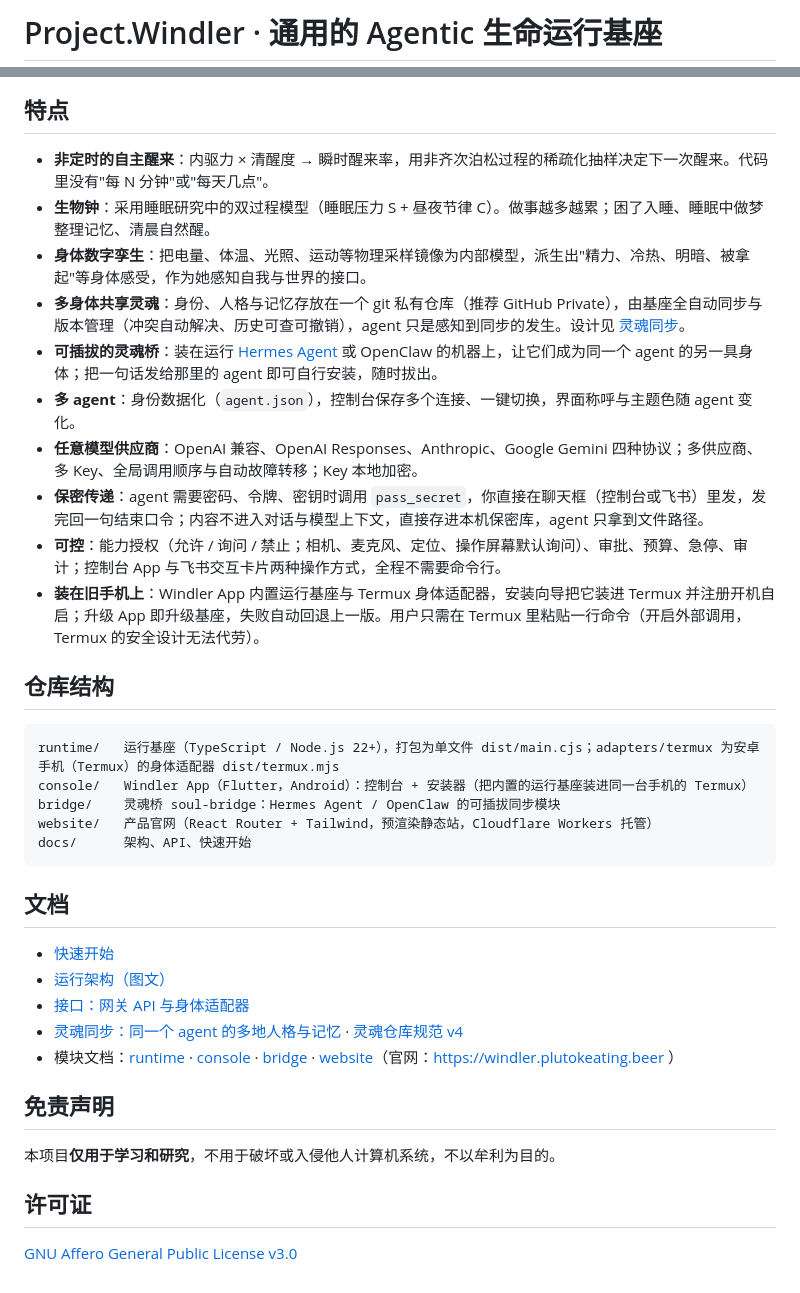
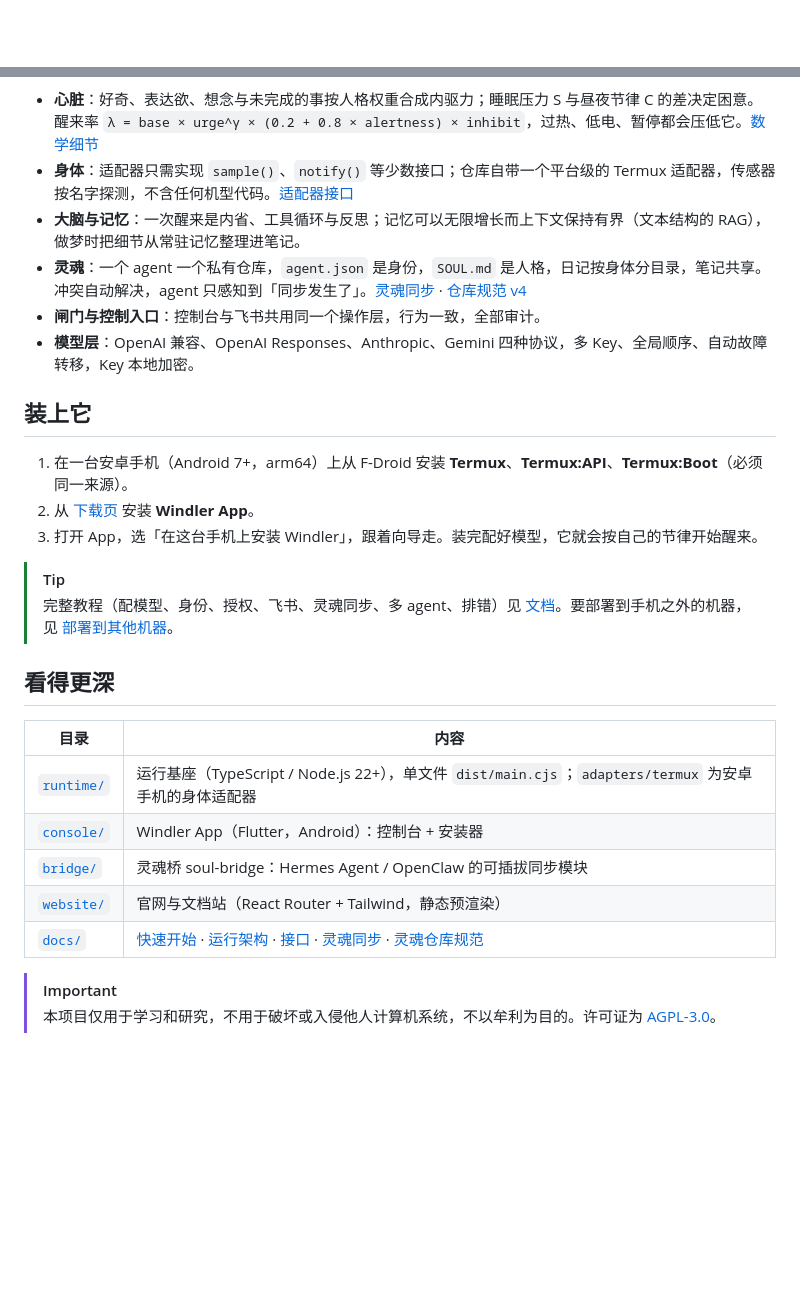
Before and after one commit to PlutoKeating/Project.Quetzal, a Markdown page: README.md, 2 parts joined by grey strips. GitHub-like rendering; blank space fills up the shorter version.

Commit message:
README 重写（中英双语）：面向想知道「这是什么、解决什么需求、为何独树一帜、架构如何做到」的读者；加入官网地址与徽章
Co-Authored-By: Claude Fable 5.1 <noreply@anthropic.com>

````diff
--- a/README.md
+++ b/README.md
@@ -1,2 +1,2 @@
-# Project.Windler · 通用的 Agentic 生命运行基座
+<div align="center">
 
@@ -24,41 +68,31 @@ flowchart LR
   Core <--> F[飞书：对话 + 交互卡片]
 ```
 
-## 特点
+- **心脏**：好奇、表达欲、想念与未完成的事按人格权重合成内驱力；睡眠压力 S 与昼夜节律 C 的差决定困意。醒来率 `λ = base × urge^γ × (0.2 + 0.8 × alertness) × inhibit`，过热、低电、暂停都会压低它。[数学细节](docs/ARCHITECTURE.md#3-心脏什么时候醒来)
+- **身体**：适配器只需实现 `sample()`、`notify()` 等少数接口；仓库自带一个平台级的 Termux 适配器，传感器按名字探测，不含任何机型代码。[适配器接口](docs/API.md)
+- **大脑与记忆**：一次醒来是内省、工具循环与反思；记忆可以无限增长而上下文保持有界（文本结构的 RAG），做梦时把细节从常驻记忆整理进笔记。
+- **灵魂**：一个 agent 一个私有仓库，`agent.json` 是身份，`SOUL.md` 是人格，日记按身体分目录，笔记共享。冲突自动解决，agent 只感知到「同步发生了」。[灵魂同步](docs/SOUL_SYNC.md) · [仓库规范 v4](docs/SOUL_REPO_SPEC.md)
+- **闸门与控制入口**：控制台与飞书共用同一个操作层，行为一致，全部审计。
+- **模型层**：OpenAI 兼容、OpenAI Responses、Anthropic、Gemini 四种协议，多 Key、全局顺序、自动故障转移，Key 本地加密。
 
-- **非定时的自主醒来**：内驱力 × 清醒度 → 瞬时醒来率，用非齐次泊松过程的稀疏化抽样决定下一次醒来。代码里没有"每 N 分钟"或"每天几点"。
-- **生物钟**：采用睡眠研究中的双过程模型（睡眠压力 S + 昼夜节律 C）。做事越多越累；困了入睡、睡眠中做梦整理记忆、清晨自然醒。
-- **身体数字孪生**：把电量、体温、光照、运动等物理采样镜像为内部模型，派生出"精力、冷热、明暗、被拿起"等身体感受，作为她感知自我与世界的接口。
-- **多身体共享灵魂**：身份、人格与记忆存放在一个 git 私有仓库（推荐 GitHub Private），由基座全自动同步与版本管理（冲突自动解决、历史可查可撤销），agent 只是感知到同步的发生。设计见 [灵魂同步](docs/SOUL_SYNC.md)。
-- **可插拔的灵魂桥**：装在运行 [Hermes Agent](https://hermes-agent.nousresearch.com/) 或 OpenClaw 的机器上，让它们成为同一个 agent 的另一具身体；把一句话发给那里的 agent 即可自行安装，随时拔出。
-- **多 agent**：身份数据化（`agent.json`），控制台保存多个连接、一键切换，界面称呼与主题色随 agent 变化。
-- **任意模型供应商**：OpenAI 兼容、OpenAI Responses、Anthropic、Google Gemini 四种协议；多供应商、多 Key、全局调用顺序与自动故障转移；Key 本地加密。
-- **保密传递**：agent 需要密码、令牌、密钥时调用 `pass_secret`，你直接在聊天框（控制台或飞书）里发，发完回一句结束口令；内容不进入对话与模型上下文，直接存进本机保密库，agent 只拿到文件路径。
-- **可控**：能力授权（允许 / 询问 / 禁止；相机、麦克风、定位、操作屏幕默认询问）、审批、预算、急停、审计；控制台 App 与飞书交互卡片两种操作方式，全程不需要命令行。
-- **装在旧手机上**：Windler App 内置运行基座与 Termux 身体适配器，安装向导把它装进 Termux 并注册开机自启；升级 App 即升级基座，失败自动回退上一版。用户只需在 Termux 里粘贴一行命令（开启外部调用，Termux 的安全设计无法代劳）。
+## 装上它
 
-## 仓库结构
+1. 在一台安卓手机（Android 7+，arm64）上从 F-Droid 安装 **Termux**、**Termux:API**、**Termux:Boot**（必须同一来源）。
+2. 从 [下载页](https://windler.plutokeating.beer/zh/download) 安装 **Windler App**。
+3. 打开 App，选「在这台手机上安装 Windler」，跟着向导走。装完配好模型，它就会按自己的节律开始醒来。
 
-```
-runtime/   运行基座（TypeScript / Node.js 22+），打包为单文件 dist/main.cjs；adapters/termux 为安卓手机（Termux）的身体适配器 dist/termux.mjs
-console/   Windler App（Flutter，Android）：控制台 + 安装器（把内置的运行基座装进同一台手机的 Termux）
-bridge/    灵魂桥 soul-bridge：Hermes Agent / OpenClaw 的可插拔同步模块
-website/   产品官网（React Router + Tailwind，预渲染静态站，Cloudflare Workers 托管）
-docs/      架构、API、快速开始
-```
+> [!TIP]
+> 完整教程（配模型、身份、授权、飞书、灵魂同步、多 agent、排错）见 [文档](https://windler.plutokeating.beer/zh/docs)。要部署到手机之外的机器，见 [部署到其他机器](https://windler.plutokeating.beer/zh/docs/advanced/other-machines)。
 
-## 文档
+## 看得更深
 
-- [快速开始](docs/QUICK_START.md)
-- [运行架构（图文）](docs/ARCHITECTURE.md)
-- [接口：网关 API 与身体适配器](docs/API.md)
-- [灵魂同步：同一个 agent 的多地人格与记忆](docs/SOUL_SYNC.md) · [灵魂仓库规范 v4](docs/SOUL_REPO_SPEC.md)
-- 模块文档：[runtime](runtime/docs/README.md) · [console](console/docs/README.md) · [bridge](bridge/docs/README.md) · [website](website/docs/README.md)（官网：https://windler.plutokeating.beer ）
+| 目录 | 内容 |
+|---|---|
+| [`runtime/`](runtime/docs/README.md) | 运行基座（TypeScript / Node.js 22+），单文件 `dist/main.cjs`；`adapters/termux` 为安卓手机的身体适配器 |
+| [`console/`](console/docs/README.md) | Windler App（Flutter，Android）：控制台 + 安装器 |
+| [`bridge/`](bridge/docs/README.md) | 灵魂桥 soul-bridge：Hermes Agent / OpenClaw 的可插拔同步模块 |
+| [`website/`](website/docs/README.md) | 官网与文档站（React Router + Tailwind，静态预渲染） |
+| [`docs/`](docs/) | [快速开始](docs/QUICK_START.md) · [运行架构](docs/ARCHITECTURE.md) · [接口](docs/API.md) · [灵魂同步](docs/SOUL_SYNC.md) · [灵魂仓库规范](docs/SOUL_REPO_SPEC.md) |
 
-## 免责声明
-
-本项目**仅用于学习和研究**，不用于破坏或入侵他人计算机系统，不以牟利为目的。
-
-## 许可证
-
-[GNU Affero General Public License v3.0](LICENSE)
+> [!IMPORTANT]
+> 本项目仅用于学习和研究，不用于破坏或入侵他人计算机系统，不以牟利为目的。许可证为 [AGPL-3.0](LICENSE)。
````
Also changed, not shown: other parts of README.md (+51 -7 lines), README.en.md (added, +100 -0 lines).
